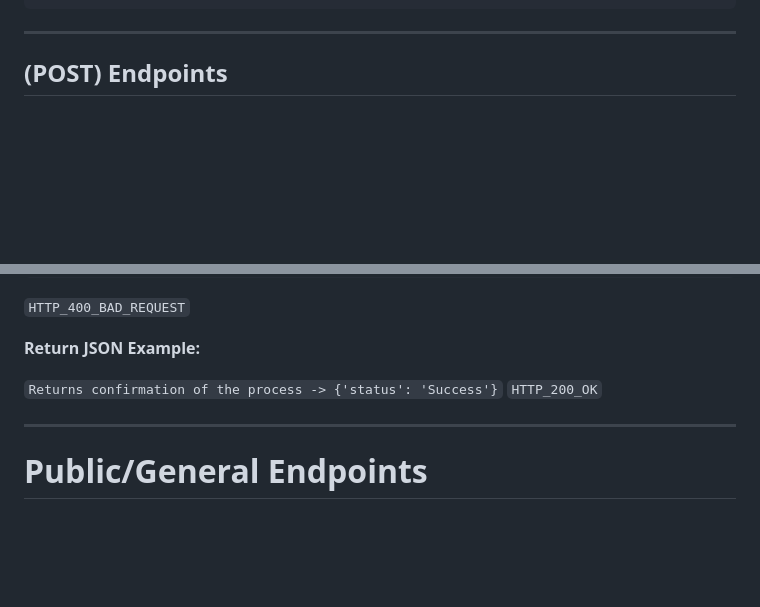
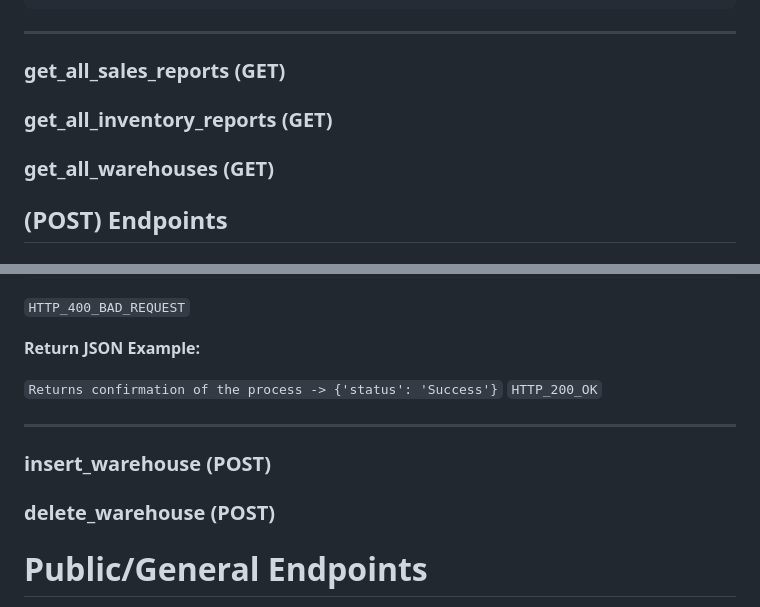
Before and after one commit to LeivSuaxy/Gestion-de-inventario-para-tienda-minorista, a Markdown page: Backend/README.md, 2 parts joined by grey strips. Drawn GitHub-style; blank space fills up the shorter version.

Commit message:
Waiting for evidence to conclude the documentation.

````diff
--- a/Backend/README.md
+++ b/Backend/README.md
@@ -312,6 +312,12 @@ En caso que no existan inventarios en la base de datos retorna:
 ```
 
 <hr/>
+
+### get_all_sales_reports (GET)
+
+### get_all_inventory_reports (GET)
+
+### get_all_warehouses (GET)
 
 ## (POST) Endpoints
 ### insert_product (POST)
@@ -663,6 +669,10 @@ If any of the required fields are missing, a JSON will be returned expressing th
 
 <hr/>
 
+### insert_warehouse (POST)
+
+### delete_warehouse (POST)
+
 # Public/General Endpoints
 Public/General endpoints are mainly used to display information to the user.<br/>
 Public/General endpoints continue with the principle of the general URL, adding an /public/.<br/>
````
